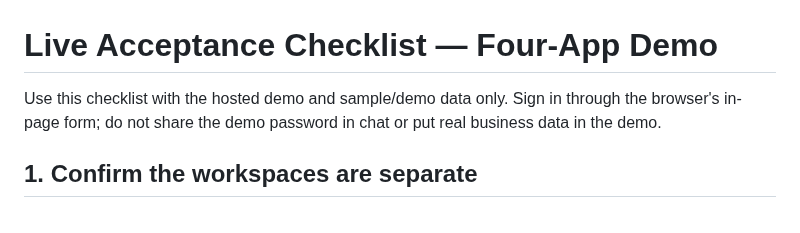
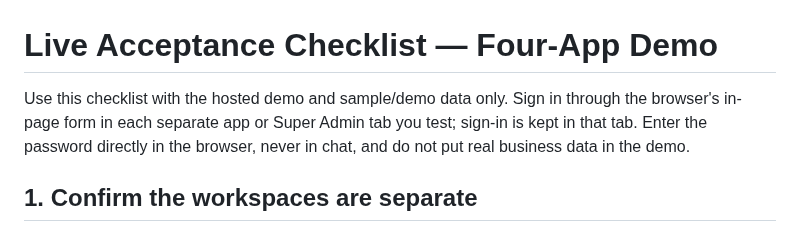
Before and after one commit to Ritikkeshari07/ArchScaleGuild01, a Markdown page: modular-demo/LIVE-ACCEPTANCE-CHECKLIST.md, the part around the change. Drawn GitHub-style.

Commit message:
Clarify per-tab demo sign-in for acceptance checks

```diff
--- a/modular-demo/LIVE-ACCEPTANCE-CHECKLIST.md
+++ b/modular-demo/LIVE-ACCEPTANCE-CHECKLIST.md
@@ -1,6 +1,6 @@
 # Live Acceptance Checklist — Four-App Demo
 
-Use this checklist with the hosted demo and sample/demo data only. Sign in through the browser's in-page form; do not share the demo password in chat or put real business data in the demo.
+Use this checklist with the hosted demo and sample/demo data only. Sign in through the browser's in-page form in each separate app or Super Admin tab you test; sign-in is kept in that tab. Enter the password directly in the browser, never in chat, and do not put real business data in the demo.
 
 ## 1. Confirm the workspaces are separate
 
```
